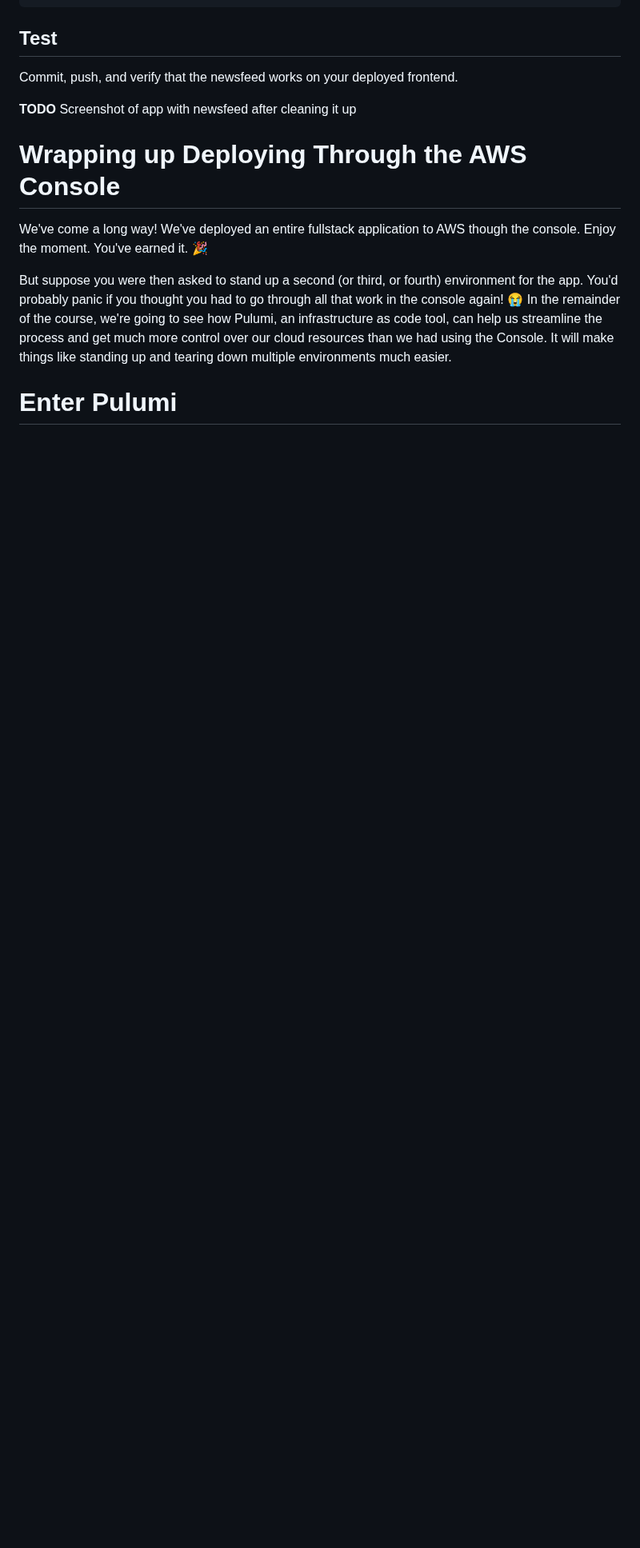
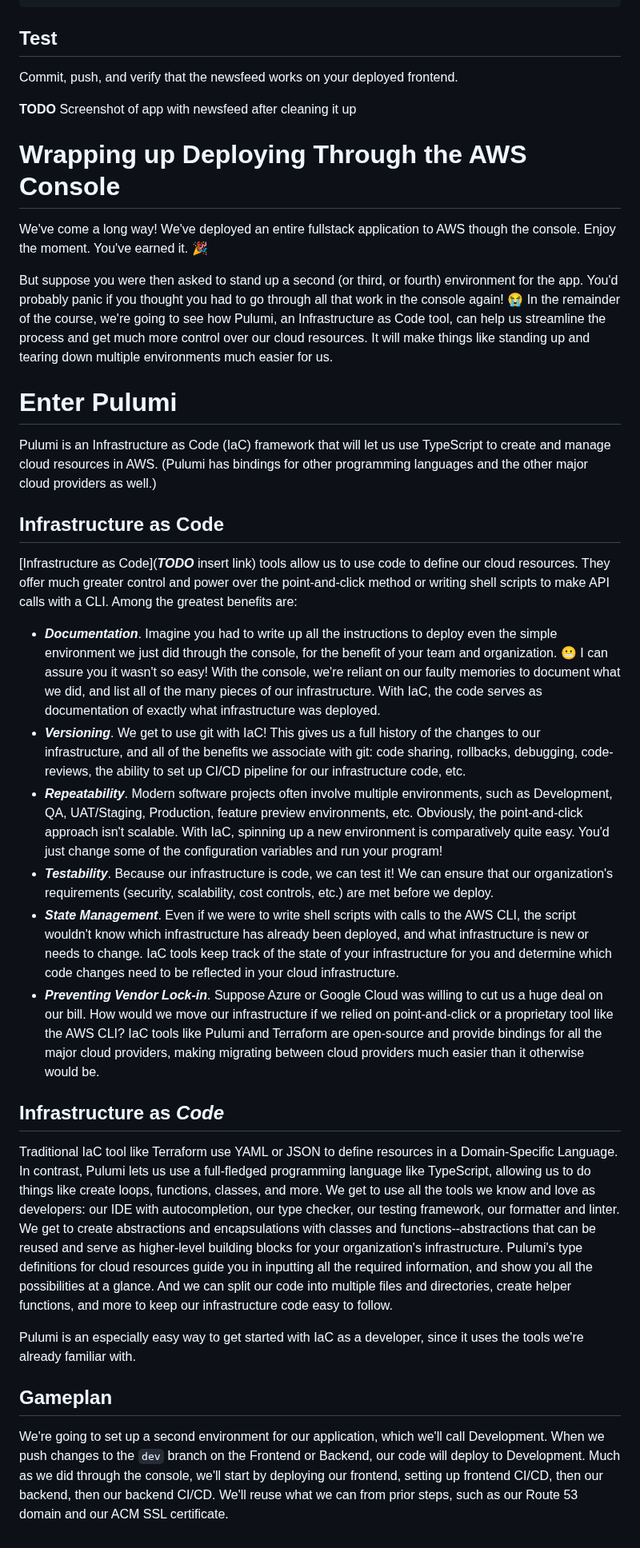
Before and after one commit to josh-stillman/devops-for-typescript-devs, a Markdown page: README.md, the part around one of its changes. Shown at 80% size. GitHub-like rendering; blank space fills up the shorter version.

Commit message:
add pulumi intro sections

```diff
--- a/README.md
+++ b/README.md
@@ -1639,6 +1642,29 @@ Commit, push, and verify that the newsfeed works on your deployed frontend.
 
 We've come a long way!  We've deployed an entire fullstack application to AWS though the console.  Enjoy the moment.  You've earned it.  🎉
 
-But suppose you were then asked to stand up a second (or third, or fourth) environment for the app.  You'd probably panic if you thought you had to go through all that work in the console again!  😭  In the remainder of the course, we're going to see how Pulumi, an infrastructure as code tool, can help us streamline the process and get much more control over our cloud resources than we had using the Console.  It will make things like standing up and tearing down multiple environments much easier.
+But suppose you were then asked to stand up a second (or third, or fourth) environment for the app.  You'd probably panic if you thought you had to go through all that work in the console again!  😭  In the remainder of the course, we're going to see how Pulumi, an Infrastructure as Code tool, can help us streamline the process and get much more control over our cloud resources.  It will make things like standing up and tearing down multiple environments much easier for us.
 
 # Enter Pulumi
+
+Pulumi is an Infrastructure as Code (IaC) framework that will let us use TypeScript to create and manage cloud resources in AWS.  (Pulumi has bindings for other programming languages and the other major cloud providers as well.)
+
+## Infrastructure as Code
+
+[Infrastructure as Code](***TODO*** insert link) tools allow us to use code to define our cloud resources.  They offer much greater control and power over the point-and-click method or writing shell scripts to make API calls with a CLI.  Among the greatest benefits are:
+
+- ***Documentation***.  Imagine you had to write up all the instructions to deploy even the simple environment we just did through the console, for the benefit of your team and organization. 😬  I can assure you it wasn't so easy!  With the console, we're reliant on our faulty memories to document what we did, and list all of the many pieces of our infrastructure.  With IaC, the code serves as documentation of exactly what infrastructure was deployed.
+- ***Versioning***.  We get to use git with IaC!  This gives us a full history of the changes to our infrastructure, and all of the benefits we associate with git: code sharing, rollbacks, debugging, code-reviews, the ability to set up CI/CD pipeline for our infrastructure code, etc.
+- ***Repeatability***.  Modern software projects often involve multiple environments, such as Development, QA, UAT/Staging, Production, feature preview environments, etc.  Obviously, the point-and-click approach isn't scalable.  With IaC, spinning up a new environment is comparatively quite easy.  You'd just change some of the configuration variables and run your program!
+- ***Testability***.  Because our infrastructure is code, we can test it!  We can ensure that our organization's requirements (security, scalability, cost controls, etc.) are met before we deploy.
+- ***State Management***.  Even if we were to write shell scripts with calls to the AWS CLI, the script wouldn't know which infrastructure has already been deployed, and what infrastructure is new or needs to change. IaC tools keep track of the state of your infrastructure for you and determine which code changes need to be reflected in your cloud infrastructure.
+- ***Preventing Vendor Lock-in***.  Suppose Azure or Google Cloud was willing to cut us a huge deal on our bill.  How would we move our infrastructure if we relied on point-and-click or a proprietary tool like the AWS CLI?  IaC tools like Pulumi and Terraform are open-source and provide bindings for all the major cloud providers, making migrating between cloud providers much easier than it otherwise would be.
+
+## Infrastructure as ***Code***
+
+Traditional IaC tool like Terraform use YAML or JSON to define resources in a Domain-Specific Language.  In contrast, Pulumi lets us use a full-fledged programming language like TypeScript, allowing us to do things like create loops, functions, classes, and more.  We get to use all the tools we know and love as developers: our IDE with autocompletion, our type checker, our testing framework, our formatter and linter.  We get to create abstractions and encapsulations with classes and functions--abstractions that can be reused and serve as higher-level building blocks for your organization's infrastructure.  Pulumi's type definitions for cloud resources guide you in inputting all the required information, and show you all the possibilities at a glance.  And we can split our code into multiple files and directories, create helper functions, and more to keep our infrastructure code easy to follow.
+
+Pulumi is an especially easy way to get started with IaC as a developer, since it uses the tools we're already familiar with.
+
+## Gameplan
+
+We're going to set up a second environment for our application, which we'll call Development.  When we push changes to the `dev` branch on the Frontend or Backend, our code will deploy to Development.  Much as we did through the console, we'll start by deploying our frontend, setting up frontend CI/CD, then our backend, then our backend CI/CD.  We'll reuse what we can from prior steps, such as our Route 53 domain and our ACM SSL certificate.
```
Also changed, not shown: other parts of README.md (+3 -0 lines).
